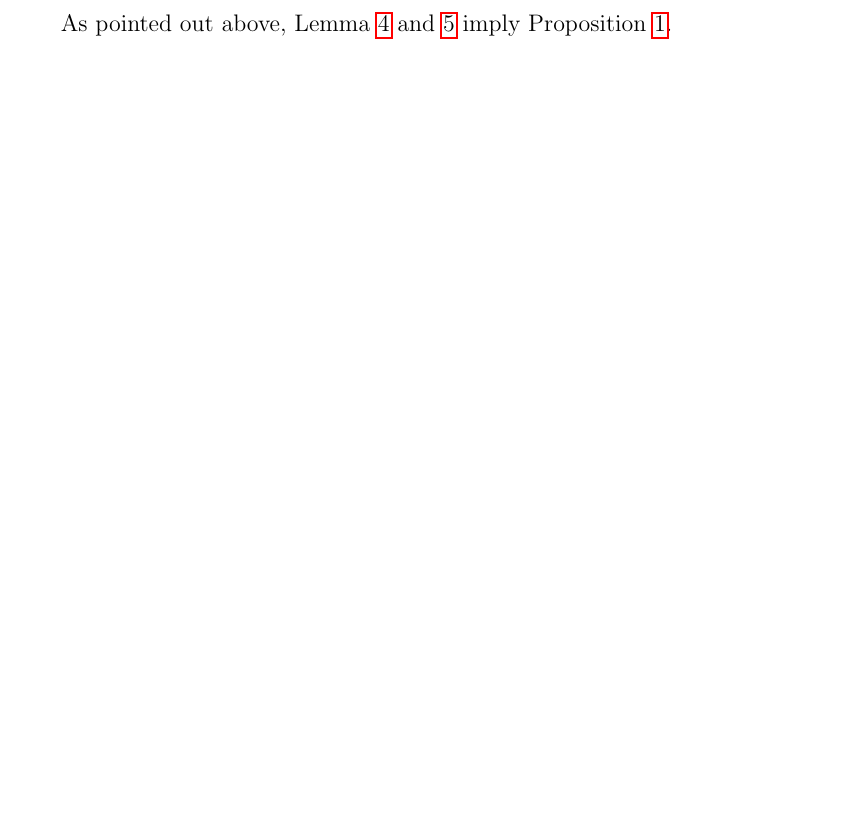
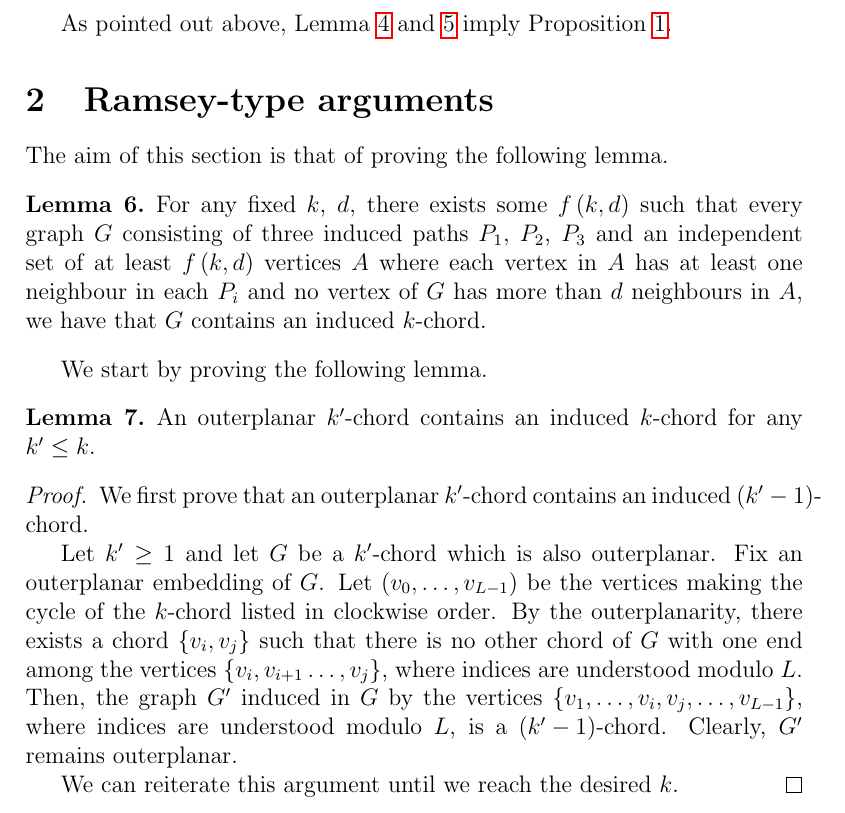
Before and after one commit to vincenzo-politelli/circle_graphs, a LaTeX document (k-chord/k-chord.tex): part of page 3 of 3, cut so that both start at the same text, the shorter picture padded with empty space. Compiled offline with pdfLaTeX.

Commit message:
outerplanar lemma

```diff
--- a/k-chord/k-chord.tex
+++ b/k-chord/k-chord.tex
@@ -270,4 +270,64 @@
     As pointed out above, Lemma
     \ref{lemma:most} and \ref{lemma:remainder}
     imply Proposition \ref{prop:hg}.
+
+    \section{Ramsey-type arguments}
+
+    The aim of this section is that of
+    proving the following lemma.
+
+    \begin{lemma}
+        For any fixed $k$, $d$,
+        there exists some $f\left(k, d\right)$
+        such that every graph $G$
+        consisting of three induced
+        paths $P_1$, $P_2$, $P_3$
+        and an independent set of at least
+        $f\left(k, d\right)$ vertices $A$
+        where each vertex in $A$ has
+        at least one neighbour in each $P_{i}$
+        and no vertex of $G$ has more
+        than $d$ neighbours in $A$,
+        we have that $G$ contains an
+        induced $k$-chord.
+    \end{lemma}
+
+    We start by proving the following
+    lemma.
+
+    \begin{lemma}
+        An outerplanar $k'$-chord contains
+        an induced $k$-chord for any $k' \leq k$.
+    \end{lemma}
+    \begin{proof}
+        We first prove that an outerplanar
+        $k'$-chord contains an induced
+        $\left(k'-1\right)$-chord.
+
+        Let $k' \geq 1$ and let $G$
+        be a $k'$-chord which is also
+        outerplanar. Fix an outerplanar
+        embedding of $G$.
+        Let $\left(v_0, \ldots, v_{L-1}\right)$
+        be the vertices making the cycle
+        of the $k$-chord listed in clockwise
+        order. By the outerplanarity,
+        there exists a chord $\left\{v_{i}, v_{j}\right\}$
+        such that there is no other chord
+        of $G$ with one end among the
+        vertices $\left\{v_{i}, v_{i+1} \ldots, v_{j}\right\}$,
+        where indices are understood modulo $L$.
+        Then, the graph $G'$ induced in $G$ by
+        the vertices $\left\{v_1, \ldots, v_{i},
+        v_{j}, \ldots, v_{L-1}\right\}$,
+        where indices are understood modulo $L$,
+        is a $\left(k'-1\right)$-chord.
+        Clearly, $G'$ remains outerplanar.
+
+        We can reiterate this argument until
+        we reach the desired $k$.
+    \end{proof}
+
+
+
 \end{document}
```
Also changed, not shown: coloring_tf_polygon_circle_graphs/coloring_tf_polygon_circle_graphs.pdf (deleted), k-chord/k-chord.pdf.
